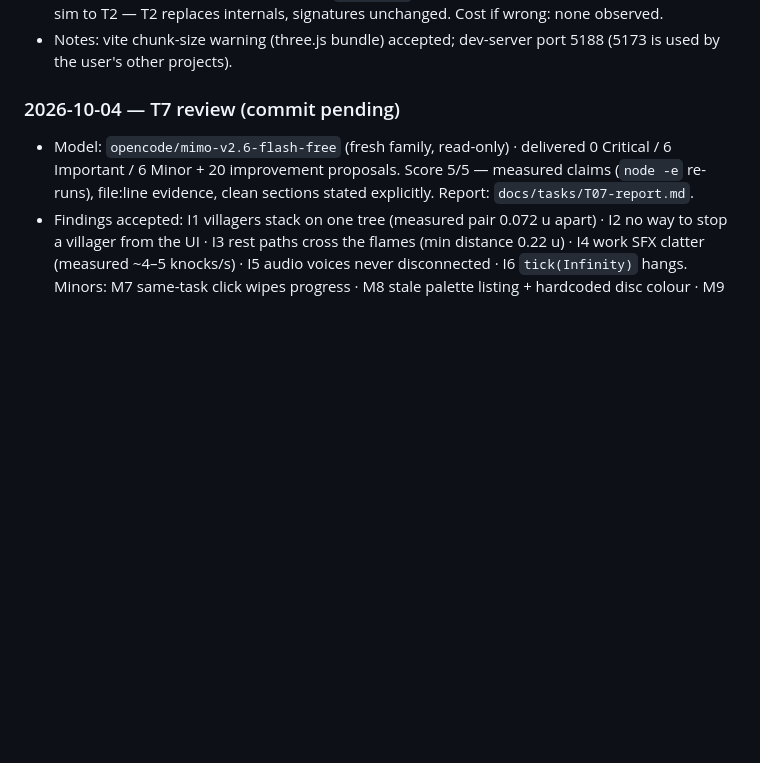
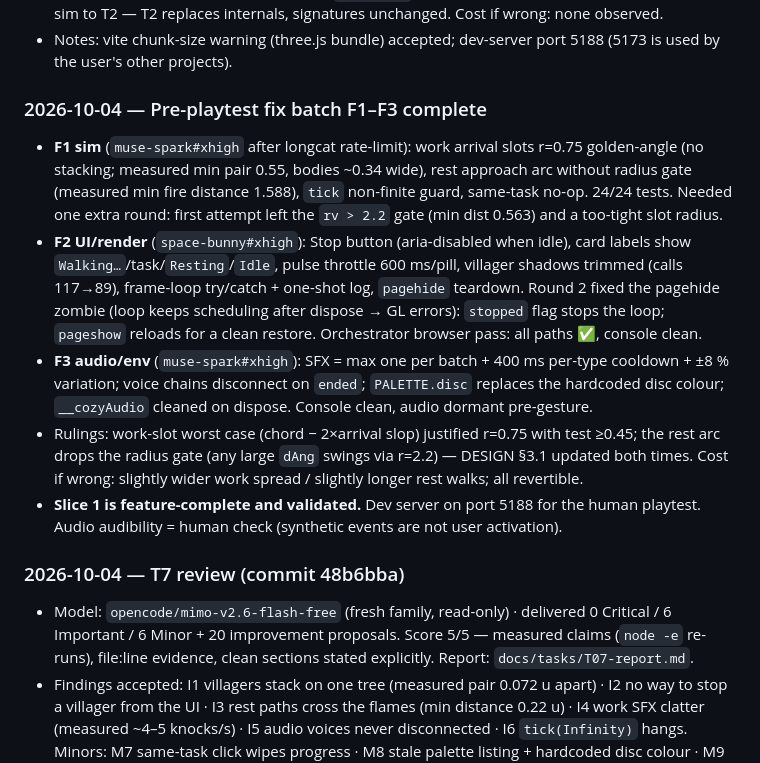
Before and after one commit to ionutale/cozy-forest-village, a Markdown page: REPORT.md, the part around one of its changes. Drawn GitHub-style; blank space fills up the shorter version.

```diff
--- a/REPORT.md
+++ b/REPORT.md
@@ -50,7 +79,26 @@ Paid fallback proposals (cheapest OpenCode Go first), only on user approval:
 - Notes: vite chunk-size warning (three.js bundle) accepted; dev-server port 5188 (5173 is used by the
   user's other projects).
 
-### 2026-10-04 — T7 review (commit pending)
+### 2026-10-04 — Pre-playtest fix batch F1–F3 complete
+- **F1 sim** (`muse-spark#xhigh` after longcat rate-limit): work arrival slots r=0.75 golden-angle (no
+  stacking; measured min pair 0.55, bodies ~0.34 wide), rest approach arc without radius gate (measured
+  min fire distance 1.588), `tick` non-finite guard, same-task no-op. 24/24 tests. Needed one extra
+  round: first attempt left the `rv > 2.2` gate (min dist 0.563) and a too-tight slot radius.
+- **F2 UI/render** (`space-bunny#xhigh`): Stop button (aria-disabled when idle), card labels show
+  `Walking…`/task/`Resting`/`Idle`, pulse throttle 600 ms/pill, villager shadows trimmed (calls
+  117→89), frame-loop try/catch + one-shot log, `pagehide` teardown. Round 2 fixed the pagehide
+  zombie (loop keeps scheduling after dispose → GL errors): `stopped` flag stops the loop; `pageshow`
+  reloads for a clean restore. Orchestrator browser pass: all paths ✅, console clean.
+- **F3 audio/env** (`muse-spark#xhigh`): SFX = max one per batch + 400 ms per-type cooldown + ±8 %
+  variation; voice chains disconnect on `ended`; `PALETTE.disc` replaces the hardcoded disc colour;
+  `__cozyAudio` cleaned on dispose. Console clean, audio dormant pre-gesture.
+- Rulings: work-slot worst case (chord − 2×arrival slop) justified r=0.75 with test ≥0.45; the rest
+  arc drops the radius gate (any large `dAng` swings via r=2.2) — DESIGN §3.1 updated both times.
+  Cost if wrong: slightly wider work spread / slightly longer rest walks; all revertible.
+- **Slice 1 is feature-complete and validated.** Dev server on port 5188 for the human playtest.
+  Audio audibility = human check (synthetic events are not user activation).
+
+### 2026-10-04 — T7 review (commit 48b6bba)
 - Model: `opencode/mimo-v2.6-flash-free` (fresh family, read-only) · delivered 0 Critical / 6 Important /
   6 Minor + 20 improvement proposals. Score 5/5 — measured claims (`node -e` re-runs), file:line evidence,
   clean sections stated explicitly. Report: `docs/tasks/T07-report.md`.
```
Also changed, not shown: other parts of REPORT.md (+32 -3 lines).
